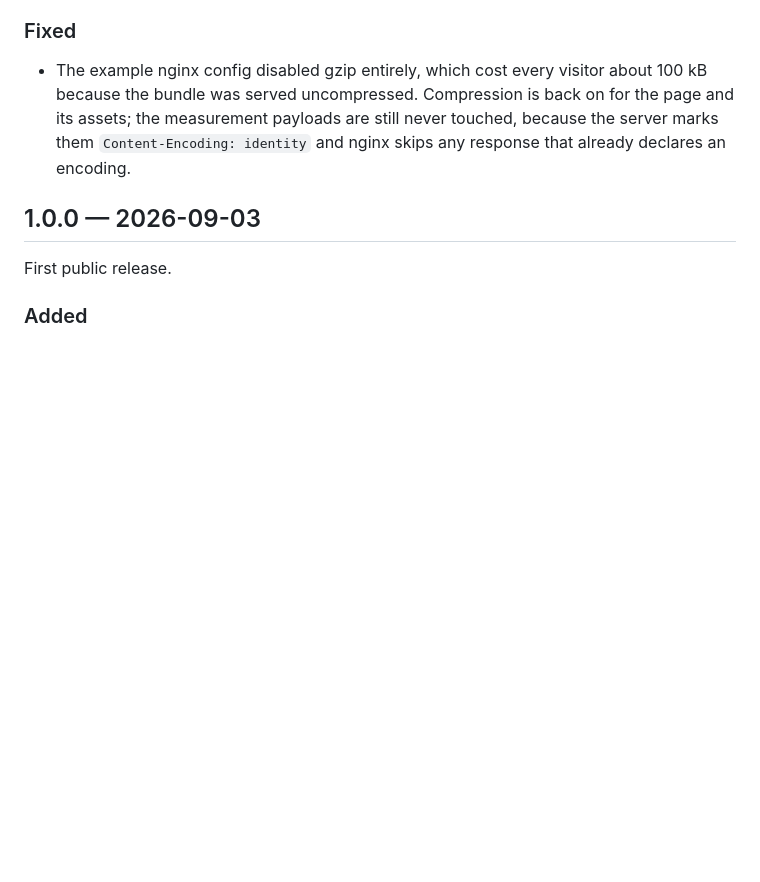
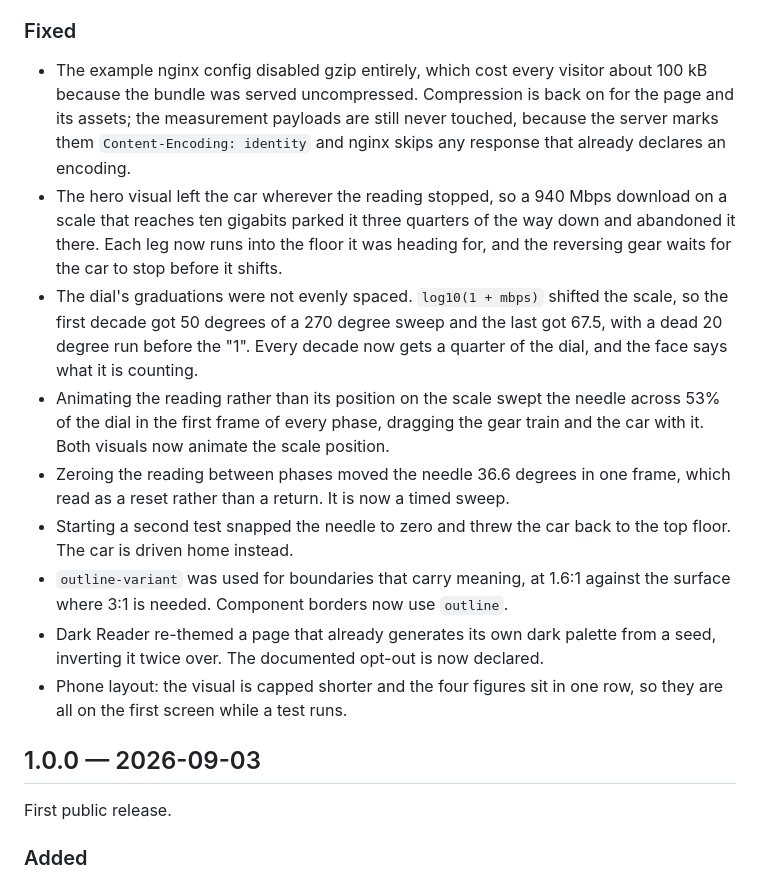
Before and after one commit to nebuloss/megapet, a Markdown page: CHANGELOG.md, the part around one of its changes. GitHub-like rendering; blank space fills up the shorter version.

```diff
--- a/CHANGELOG.md
+++ b/CHANGELOG.md
@@ -26,6 +28,28 @@ versions follow [Semantic Versioning](https://semver.org).
   on for the page and its assets; the measurement payloads are still never
   touched, because the server marks them `Content-Encoding: identity` and nginx
   skips any response that already declares an encoding.
+- The hero visual left the car wherever the reading stopped, so a 940 Mbps
+  download on a scale that reaches ten gigabits parked it three quarters of the
+  way down and abandoned it there. Each leg now runs into the floor it was
+  heading for, and the reversing gear waits for the car to stop before it
+  shifts.
+- The dial's graduations were not evenly spaced. `log10(1 + mbps)` shifted the
+  scale, so the first decade got 50 degrees of a 270 degree sweep and the last
+  got 67.5, with a dead 20 degree run before the "1". Every decade now gets a
+  quarter of the dial, and the face says what it is counting.
+- Animating the reading rather than its position on the scale swept the needle
+  across 53% of the dial in the first frame of every phase, dragging the gear
+  train and the car with it. Both visuals now animate the scale position.
+- Zeroing the reading between phases moved the needle 36.6 degrees in one
+  frame, which read as a reset rather than a return. It is now a timed sweep.
+- Starting a second test snapped the needle to zero and threw the car back to
+  the top floor. The car is driven home instead.
+- `outline-variant` was used for boundaries that carry meaning, at 1.6:1
+  against the surface where 3:1 is needed. Component borders now use `outline`.
+- Dark Reader re-themed a page that already generates its own dark palette from
+  a seed, inverting it twice over. The documented opt-out is now declared.
+- Phone layout: the visual is capped shorter and the four figures sit in one
+  row, so they are all on the first screen while a test runs.
 
 ## 1.0.0 — 2026-09-03
 
```
Also changed, not shown: other parts of CHANGELOG.md (+2 -0 lines).
